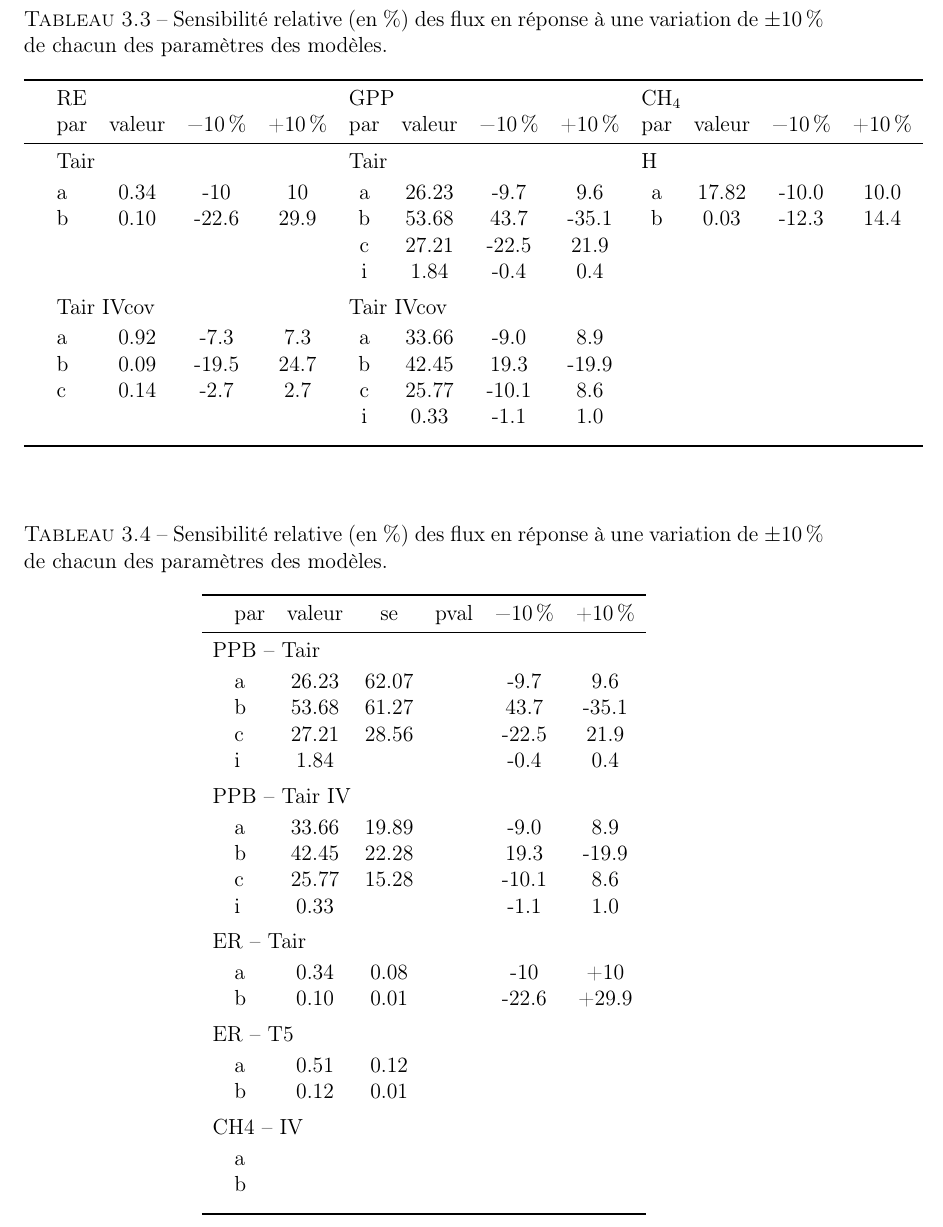
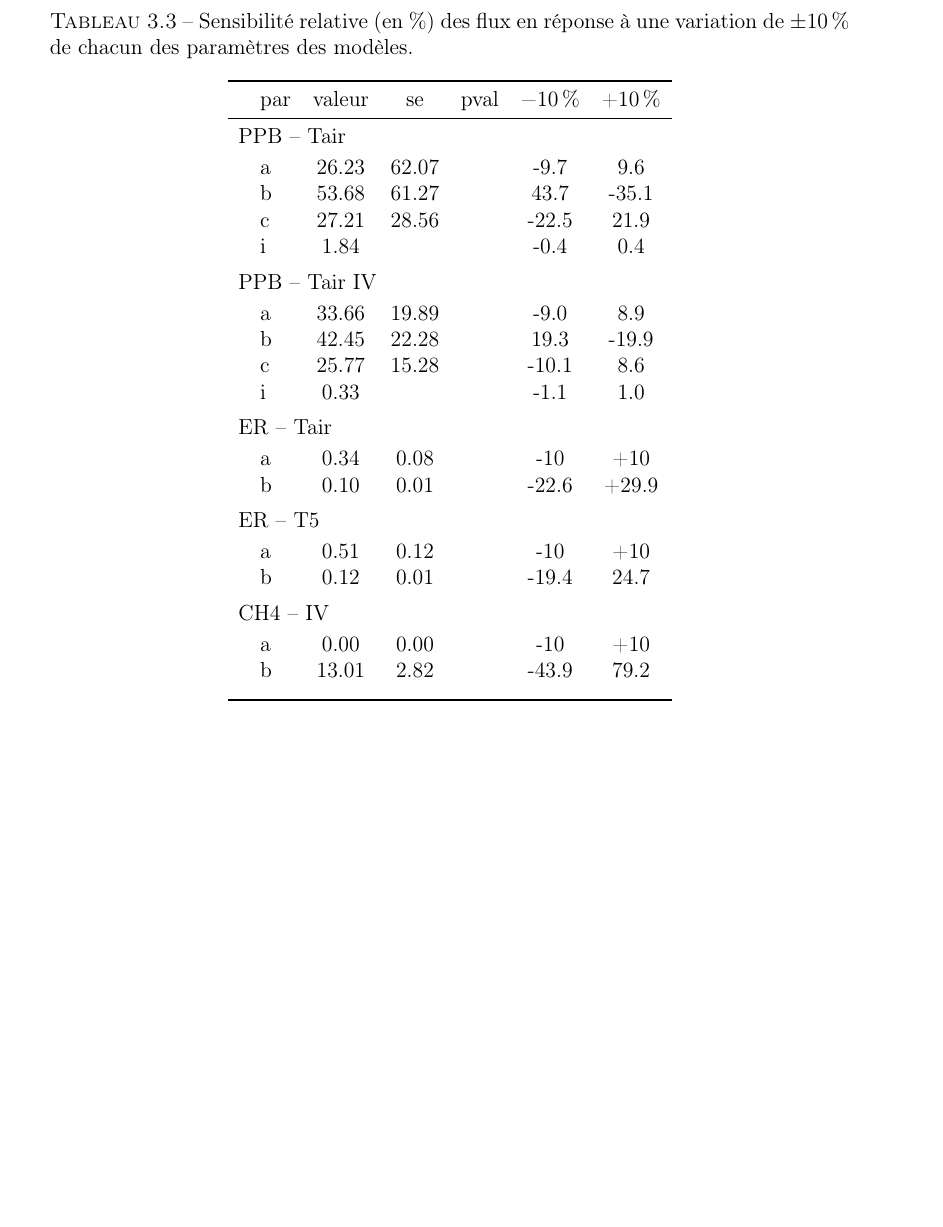
Before and after one commit to dangelob/manuscript, a LaTeX thesis (phdthesis.tex, which reads content/chapitre3.tex): part of page 70 of 89 before the commit and part of page 69 of 87 after it, cut so that both start at the same text, the shorter picture padded with empty space. Compiled offline with pdfLaTeX.

```diff
--- a/content/chapitre3.tex
+++ b/content/chapitre3.tex
@@ -427,26 +427,26 @@
 \end{table}
 
 
-\begin{table}
-\centering
-\caption{Sensibilité relative (en \%) des flux en réponse à une variation de $\pm$\SI{10}{\percent} de chacun des paramètres des modèles.}
-\label{table:mdl_sensitiv}
-\begin{tabular}{llccccccccccc}\toprule
-& \multicolumn{4}{l}{RE} & \multicolumn{4}{l}{GPP} & \multicolumn{4}{l}{\chh} \\
-& par & valeur & \SI{-10}{\percent} & +\SI{+10}{\percent} & par & valeur & \SI{-10}{\percent} & +\SI{+10}{\percent} & par & valeur & \SI{-10}{\percent} & +\SI{+10}{\percent} \\ \midrule
- & \multicolumn{4}{l}{Tair} & \multicolumn{4}{l}{Tair} & \multicolumn{4}{l}{H} \\ [+.5ex]
-& a & 0.34 & -10   & 10   & a & 26.23 & -9.7 &  9.6 & a & 17.82 &-10.0 & 10.0 \\
-& b & 0.10 & -22.6 & 29.9 & b & 53.68 & 43.7 &-35.1 & b &  0.03 &-12.3 & 14.4 \\
-&   &      &       &      & c & 27.21 &-22.5 & 21.9 &   &       &      &      \\
-&   &      &       &      & i &  1.84 & -0.4 &  0.4 &   &       &      &      \\[+1ex]
- & \multicolumn{4}{l}{Tair IVcov} & \multicolumn{4}{l}{Tair IVcov} & & & & \\ [+.5ex]
-& a & 0.92 & -7.3  & 7.3 & a & 33.66 & -9.0 &  8.9 & & & & \\
-& b & 0.09 & -19.5 & 24.7& b & 42.45 & 19.3 &-19.9 & & & & \\
-& c & 0.14 & -2.7  & 2.7 & c & 25.77 &-10.1 &  8.6 & & & & \\
-&   &      &       &     & i & 0.33  & -1.1 &  1.0 & & & & \\[+1ex]
-\bottomrule
-\end{tabular}
-\end{table}
+%\begin{table}
+%\centering
+%\caption{Sensibilité relative (en \%) des flux en réponse à une variation de $\pm$\SI{10}{\percent} de chacun des paramètres des modèles.}
+%\label{table:mdl_sensitiv}
+%\begin{tabular}{llccccccccccc}\toprule
+%& \multicolumn{4}{l}{RE} & \multicolumn{4}{l}{GPP} & \multicolumn{4}{l}{\chh} \\
+%& par & valeur & \SI{-10}{\percent} & +\SI{+10}{\percent} & par & valeur & \SI{-10}{\percent} & +\SI{+10}{\percent} & par & valeur & \SI{-10}{\percent} & +\SI{+10}{\percent} \\ \midrule
+% & \multicolumn{4}{l}{Tair} & \multicolumn{4}{l}{Tair} & \multicolumn{4}{l}{H} \\ [+.5ex]
+%& a & 0.34 & -10   & 10   & a & 26.23 & -9.7 &  9.6 & a & 17.82 &-10.0 & 10.0 \\
+%& b & 0.10 & -22.6 & 29.9 & b & 53.68 & 43.7 &-35.1 & b &  0.03 &-12.3 & 14.4 \\
+%&   &      &       &      & c & 27.21 &-22.5 & 21.9 &   &       &      &      \\
+%&   &      &       &      & i &  1.84 & -0.4 &  0.4 &   &       &      &      \\[+1ex]
+% & \multicolumn{4}{l}{Tair IVcov} & \multicolumn{4}{l}{Tair IVcov} & & & & \\ [+.5ex]
+%& a & 0.92 & -7.3  & 7.3 & a & 33.66 & -9.0 &  8.9 & & & & \\
+%& b & 0.09 & -19.5 & 24.7& b & 42.45 & 19.3 &-19.9 & & & & \\
+%& c & 0.14 & -2.7  & 2.7 & c & 25.77 &-10.1 &  8.6 & & & & \\
+%&   &      &       &     & i & 0.33  & -1.1 &  1.0 & & & & \\[+1ex]
+%\bottomrule
+%\end{tabular}
+%\end{table}
 
 
 \begin{table}
@@ -470,11 +470,11 @@
 & a & 0.34 & 0.08 &  & -10 & +10 \\
 & b & 0.10 & 0.01  & & -22.6 & +29.9  \\[+1ex]
 \multicolumn{7}{l}{ER -- T5}  \\ [+.5ex]
-& a & 0.51 & 0.12 & &  &  \\
-& b & 0.12 & 0.01 & &  &  \\[+1ex]
+& a & 0.51 & 0.12 & & -10 & +10 \\
+& b & 0.12 & 0.01 & & -19.4 & 24.7 \\[+1ex]
 \multicolumn{7}{l}{CH4 -- IV}  \\ [+.5ex]
-& a &  &       & &  &  \\
-& b &  &       & &  &  \\[+1ex]
+& a & 0.00 & 0.00 & & -10 & +10 \\
+& b & 13.01 & 2.82 & & -43.9 & 79.2 \\[+1ex]
 \bottomrule
 \end{tabular}
 \end{table}
```
Also changed, not shown: images/chap3/T_mean_evolution.pdf.
